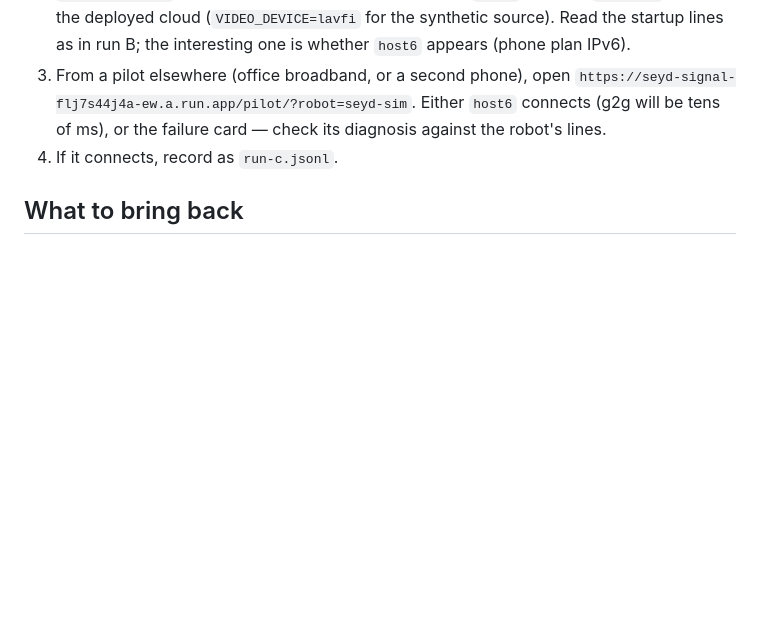
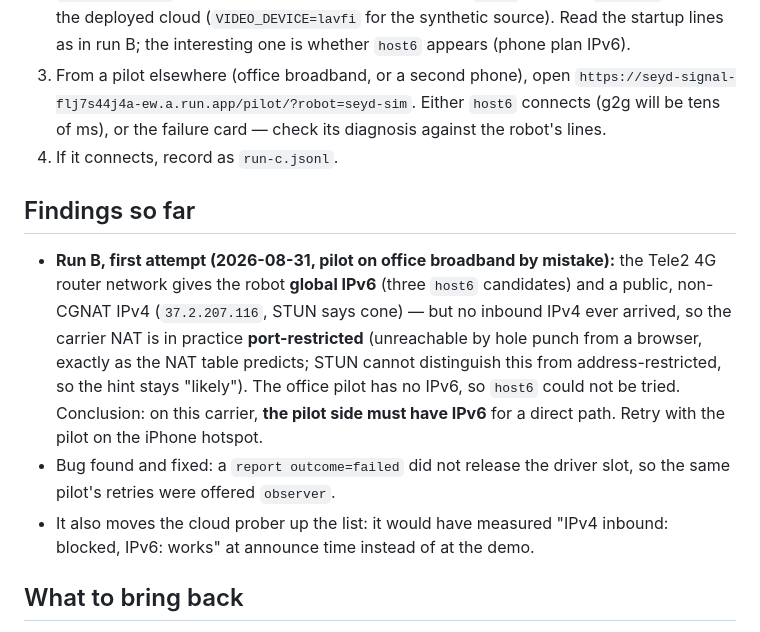
Before and after one commit to seyd-io/seyd, a Markdown page: docs/field-test.md, the part around the change. GitHub-like rendering; blank space fills up the shorter version.

Commit message:
Release the driver slot when a session is reported failed; record run B findings
Field run B: every retry after a failed race was offered observer because the
pilot's own dead session still held driver. A report with outcome=failed now
ends the session. docs/field-test.md records the run itself: Tele2 4G gives
the robot global IPv6 and a public cone-classified IPv4, but no inbound IPv4
ever arrived (port-restricted in practice), and the office pilot had no IPv6
— so the retry must come from a pilot with IPv6 (the iPhone hotspot).

Co-Authored-By: Claude Fable 5 <noreply@anthropic.com>
Claude-Session: https://claude.ai/code/session_01XNUTox9thc1eJ3MAW3AzTY

```diff
--- a/docs/field-test.md
+++ b/docs/field-test.md
@@ -81,6 +81,22 @@ mostly about what the robot's startup lines say (`candidate …`, `NAT type`,
    check its diagnosis against the robot's lines.
 4. If it connects, record as `run-c.jsonl`.
 
+## Findings so far
+
+* **Run B, first attempt (2026-08-31, pilot on office broadband by mistake):**
+  the Tele2 4G router network gives the robot **global IPv6** (three `host6`
+  candidates) and a public, non-CGNAT IPv4 (`37.2.207.116`, STUN says cone) —
+  but no inbound IPv4 ever arrived, so the carrier NAT is in practice
+  **port-restricted** (unreachable by hole punch from a browser, exactly as the
+  NAT table predicts; STUN cannot distinguish this from address-restricted, so
+  the hint stays "likely"). The office pilot has no IPv6, so `host6` could not
+  be tried. Conclusion: on this carrier, **the pilot side must have IPv6** for
+  a direct path. Retry with the pilot on the iPhone hotspot.
+* Bug found and fixed: a `report outcome=failed` did not release the driver
+  slot, so the same pilot's retries were offered `observer`.
+* It also moves the cloud prober up the list: it would have measured "IPv4
+  inbound: blocked, IPv6: works" at announce time instead of at the demo.
+
 ## What to bring back
 
 * `run-a.jsonl`, `run-b.jsonl`, the two `demo-seyd.sh` logs, and the robot's
```
